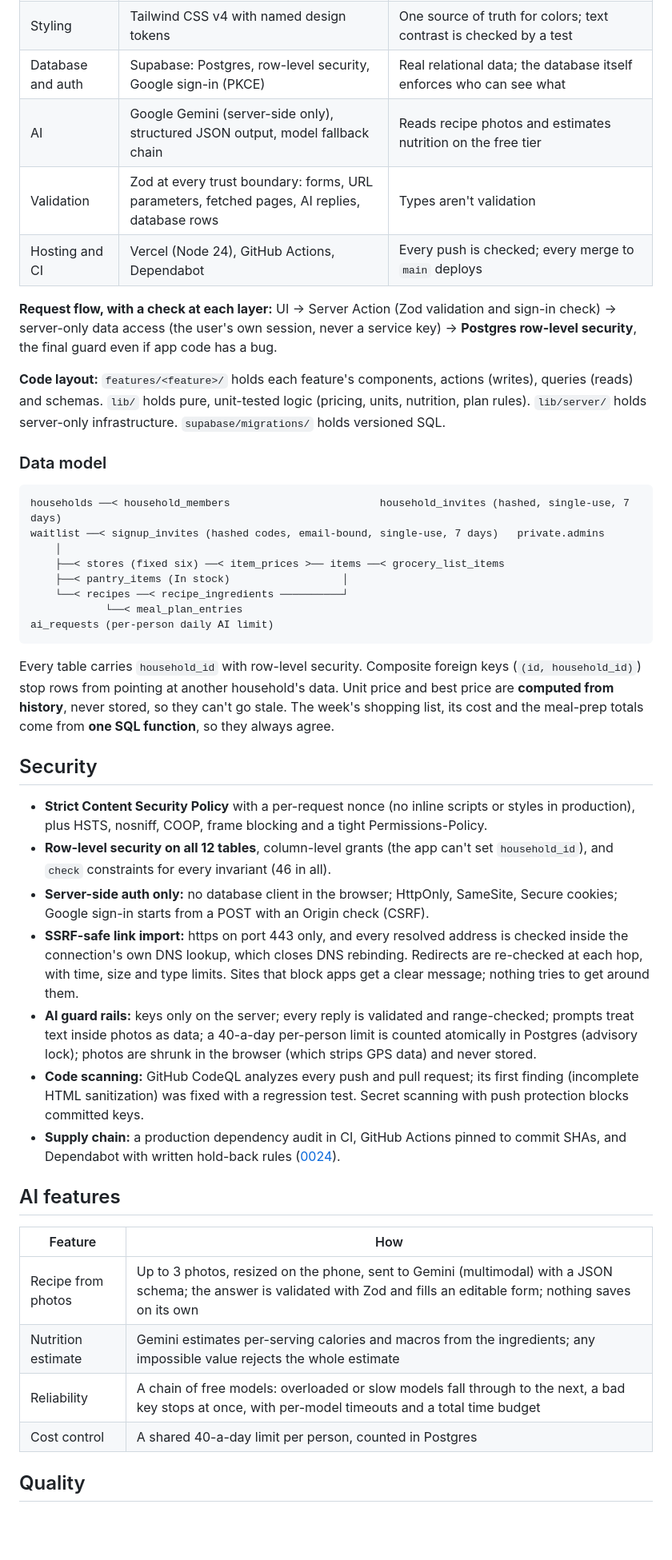
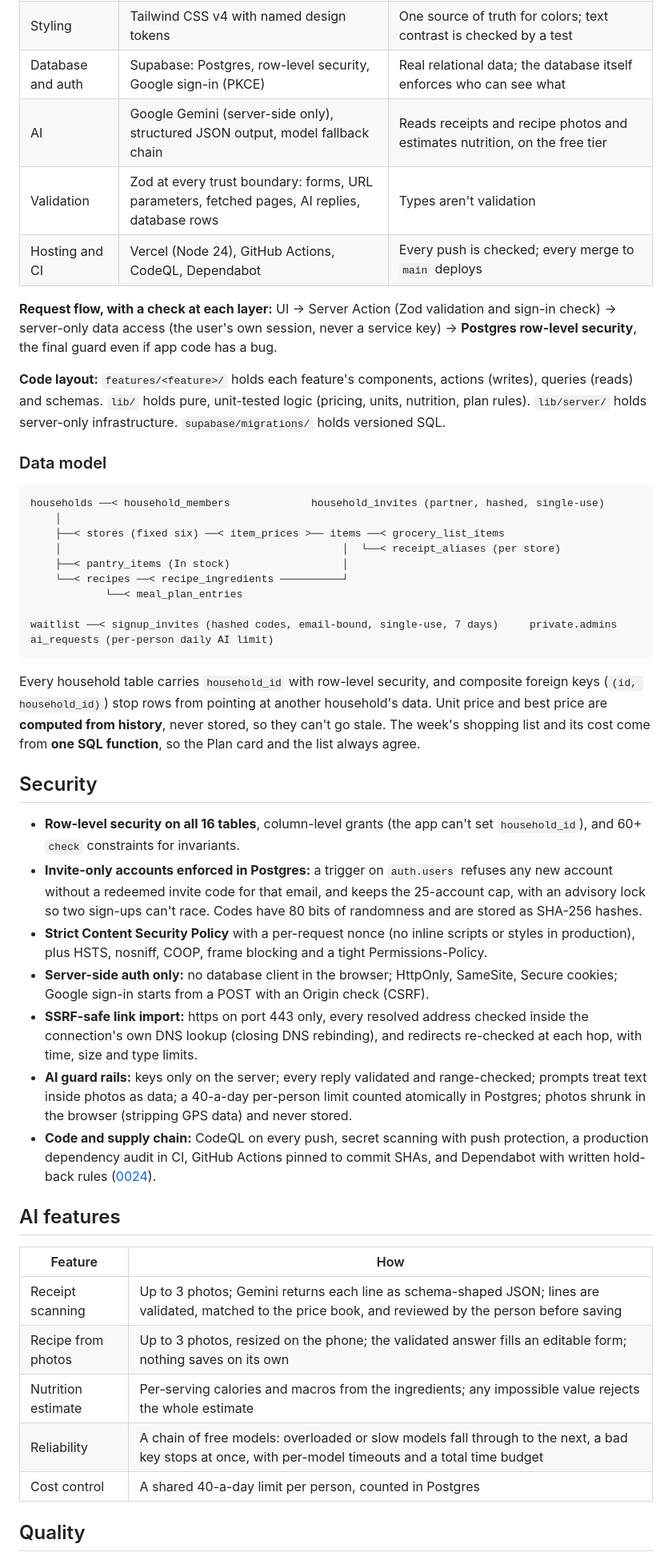
Before and after one commit to saltylvn/dialed-kitchen, a Markdown page: README.md, the part around one of its changes. Shown at 80% size. Rendered like a GitHub page; blank space fills up the shorter version.

````diff
--- a/README.md
+++ b/README.md
@@ -49,9 +71,9 @@ Inside the product, AI is used where it earns its place, with guard rails: **Goo
 | UI and server     | Next.js 16 (App Router), React 19 Server Components and Server Actions, TypeScript (strict)  | One codebase; data access and secrets stay on the server, and little JavaScript ships to phones |
 | Styling           | Tailwind CSS v4 with named design tokens                                                     | One source of truth for colors; text contrast is checked by a test                              |
 | Database and auth | Supabase: Postgres, row-level security, Google sign-in (PKCE)                                | Real relational data; the database itself enforces who can see what                             |
-| AI                | Google Gemini (server-side only), structured JSON output, model fallback chain               | Reads recipe photos and estimates nutrition on the free tier                                    |
+| AI                | Google Gemini (server-side only), structured JSON output, model fallback chain               | Reads receipts and recipe photos and estimates nutrition, on the free tier                      |
 | Validation        | Zod at every trust boundary: forms, URL parameters, fetched pages, AI replies, database rows | Types aren't validation                                                                         |
-| Hosting and CI    | Vercel (Node 24), GitHub Actions, Dependabot                                                 | Every push is checked; every merge to `main` deploys                                            |
+| Hosting and CI    | Vercel (Node 24), GitHub Actions, CodeQL, Dependabot                                         | Every push is checked; every merge to `main` deploys                                            |
 
 **Request flow, with a check at each layer:** UI → Server Action (Zod validation and sign-in check) → server-only data access (the user's own session, never a service key) → **Postgres row-level security**, the final guard even if app code has a bug.
 
@@ -60,36 +82,39 @@ Inside the product, AI is used where it earns its place, with guard rails: **Goo
 ### Data model
 
 ```
-households ──< household_members                        household_invites (hashed, single-use, 7 days)
-waitlist ──< signup_invites (hashed codes, email-bound, single-use, 7 days)   private.admins
+households ──< household_members             household_invites (partner, hashed, single-use)
     │
     ├──< stores (fixed six) ──< item_prices >── items ──< grocery_list_items
+    │                                             │  └──< receipt_aliases (per store)
     ├──< pantry_items (In stock)                  │
     └──< recipes ──< recipe_ingredients ──────────┘
             └──< meal_plan_entries
+
+waitlist ──< signup_invites (hashed codes, email-bound, single-use, 7 days)     private.admins
 ai_requests (per-person daily AI limit)
 ```
 
-Every table carries `household_id` with row-level security. Composite foreign keys (`(id, household_id)`) stop rows from pointing at another household's data. Unit price and best price are **computed from history**, never stored, so they can't go stale. The week's shopping list, its cost and the meal-prep totals come from **one SQL function**, so they always agree.
+Every household table carries `household_id` with row-level security, and composite foreign keys (`(id, household_id)`) stop rows from pointing at another household's data. Unit price and best price are **computed from history**, never stored, so they can't go stale. The week's shopping list and its cost come from **one SQL function**, so the Plan card and the list always agree.
 
 ## Security
 
+- **Row-level security on all 16 tables**, column-level grants (the app can't set `household_id`), and 60+ `check` constraints for invariants.
+- **Invite-only accounts enforced in Postgres:** a trigger on `auth.users` refuses any new account without a redeemed invite code for that email, and keeps the 25-account cap, with an advisory lock so two sign-ups can't race. Codes have 80 bits of randomness and are stored as SHA-256 hashes.
 - **Strict Content Security Policy** with a per-request nonce (no inline scripts or styles in production), plus HSTS, nosniff, COOP, frame blocking and a tight Permissions-Policy.
-- **Row-level security on all 12 tables**, column-level grants (the app can't set `household_id`), and `check` constraints for every invariant (46 in all).
 - **Server-side auth only:** no database client in the browser; HttpOnly, SameSite, Secure cookies; Google sign-in starts from a POST with an Origin check (CSRF).
-- **SSRF-safe link import:** https on port 443 only, and every resolved address is checked inside the connection's own DNS lookup, which closes DNS rebinding. Redirects are re-checked at each hop, with time, size and type limits. Sites that block apps get a clear message; nothing tries to get around them.
-- **AI guard rails:** keys only on the server; every reply is validated and range-checked; prompts treat text inside photos as data; a 40-a-day per-person limit is counted atomically in Postgres (advisory lock); photos are shrunk in the browser (which strips GPS data) and never stored.
-- **Code scanning:** GitHub CodeQL analyzes every push and pull request; its first finding (incomplete HTML sanitization) was fixed with a regression test. Secret scanning with push protection blocks committed keys.
-- **Supply chain:** a production dependency audit in CI, GitHub Actions pinned to commit SHAs, and Dependabot with written hold-back rules ([0024](docs/decisions/0024-dependency-updates.md)).
+- **SSRF-safe link import:** https on port 443 only, every resolved address checked inside the connection's own DNS lookup (closing DNS rebinding), and redirects re-checked at each hop, with time, size and type limits.
+- **AI guard rails:** keys only on the server; every reply validated and range-checked; prompts treat text inside photos as data; a 40-a-day per-person limit counted atomically in Postgres; photos shrunk in the browser (stripping GPS data) and never stored.
+- **Code and supply chain:** CodeQL on every push, secret scanning with push protection, a production dependency audit in CI, GitHub Actions pinned to commit SHAs, and Dependabot with written hold-back rules ([0024](docs/decisions/0024-dependency-updates.md)).
 
 ## AI features
 
-| Feature            | How                                                                                                                                                                         |
-| ------------------ | --------------------------------------------------------------------------------------------------------------------------------------------------------------------------- |
-| Recipe from photos | Up to 3 photos, resized on the phone, sent to Gemini (multimodal) with a JSON schema; the answer is validated with Zod and fills an editable form; nothing saves on its own |
-| Nutrition estimate | Gemini estimates per-serving calories and macros from the ingredients; any impossible value rejects the whole estimate                                                      |
-| Reliability        | A chain of free models: overloaded or slow models fall through to the next, a bad key stops at once, with per-model timeouts and a total time budget                        |
-| Cost control       | A shared 40-a-day limit per person, counted in Postgres                                                                                                                     |
+| Feature            | How                                                                                                                                                      |
+| ------------------ | -------------------------------------------------------------------------------------------------------------------------------------------------------- |
+| Receipt scanning   | Up to 3 photos; Gemini returns each line as schema-shaped JSON; lines are validated, matched to the price book, and reviewed by the person before saving |
+| Recipe from photos | Up to 3 photos, resized on the phone; the validated answer fills an editable form; nothing saves on its own                                              |
+| Nutrition estimate | Per-serving calories and macros from the ingredients; any impossible value rejects the whole estimate                                                    |
+| Reliability        | A chain of free models: overloaded or slow models fall through to the next, a bad key stops at once, with per-model timeouts and a total time budget     |
+| Cost control       | A shared 40-a-day limit per person, counted in Postgres                                                                                                  |
 
 ## Quality
 
````
Also changed, not shown: other parts of README.md (+55 -25 lines), docs/images/dialed-kitchen-grocery.png (deleted), docs/images/dialed-kitchen-overview.png, docs/images/dialed-kitchen-screens.png (added).
